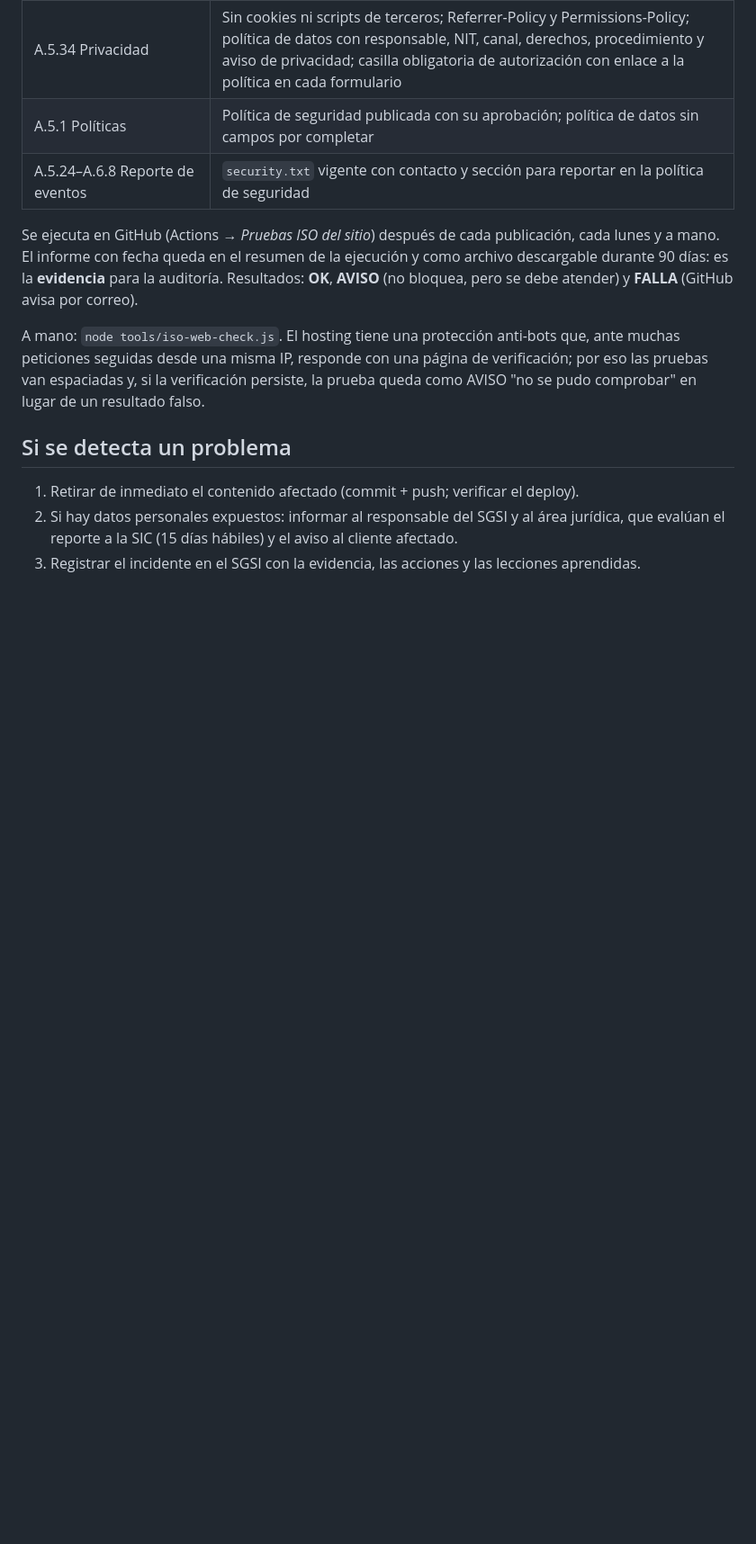
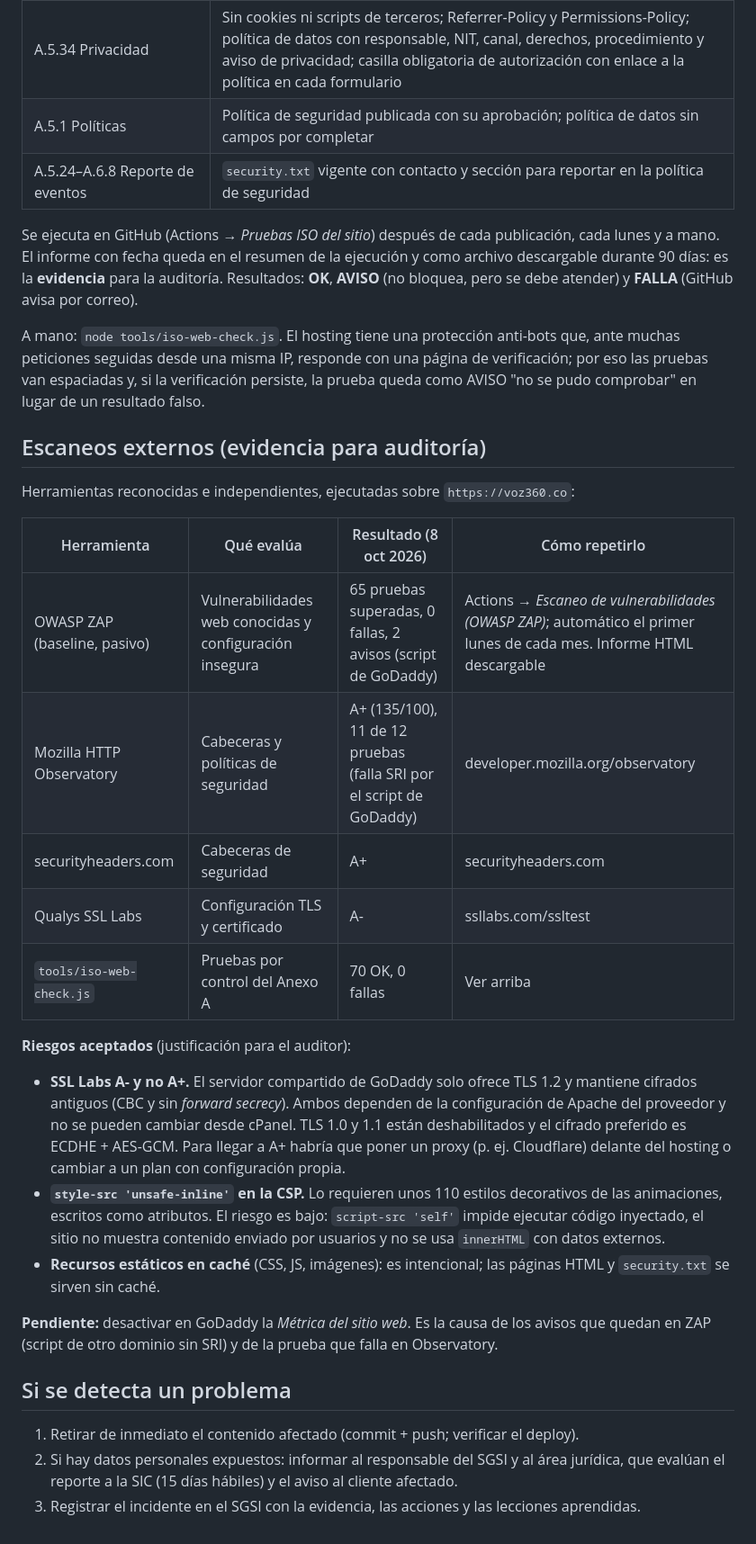
Before and after one commit to JuanSebastianNieto001/paginawebvoz360, a Markdown page: docs/SEGURIDAD.md, the part around the change. Shown at 90% size. GitHub-like rendering; blank space fills up the shorter version.

Commit message:
Documenta los escaneos externos de seguridad (ZAP, Observatory, SSL Labs) y los riesgos aceptados
Co-Authored-By: Claude Opus 5.5 (1M context) <noreply@anthropic.com>

```diff
--- a/docs/SEGURIDAD.md
+++ b/docs/SEGURIDAD.md
@@ -51,6 +51,26 @@ Se ejecuta en GitHub (Actions → *Pruebas ISO del sitio*) después de cada publ
 
 A mano: `node tools/iso-web-check.js`. El hosting tiene una protección anti-bots que, ante muchas peticiones seguidas desde una misma IP, responde con una página de verificación; por eso las pruebas van espaciadas y, si la verificación persiste, la prueba queda como AVISO "no se pudo comprobar" en lugar de un resultado falso.
 
+## Escaneos externos (evidencia para auditoría)
+
+Herramientas reconocidas e independientes, ejecutadas sobre `https://voz360.co`:
+
+| Herramienta | Qué evalúa | Resultado (8 oct 2026) | Cómo repetirlo |
+|---|---|---|---|
+| OWASP ZAP (baseline, pasivo) | Vulnerabilidades web conocidas y configuración insegura | 65 pruebas superadas, 0 fallas, 2 avisos (script de GoDaddy) | Actions → *Escaneo de vulnerabilidades (OWASP ZAP)*; automático el primer lunes de cada mes. Informe HTML descargable |
+| Mozilla HTTP Observatory | Cabeceras y políticas de seguridad | A+ (135/100), 11 de 12 pruebas (falla SRI por el script de GoDaddy) | developer.mozilla.org/observatory |
+| securityheaders.com | Cabeceras de seguridad | A+ | securityheaders.com |
+| Qualys SSL Labs | Configuración TLS y certificado | A- | ssllabs.com/ssltest |
+| `tools/iso-web-check.js` | Pruebas por control del Anexo A | 70 OK, 0 fallas | Ver arriba |
+
+**Riesgos aceptados** (justificación para el auditor):
+
+- **SSL Labs A- y no A+.** El servidor compartido de GoDaddy solo ofrece TLS 1.2 y mantiene cifrados antiguos (CBC y sin *forward secrecy*). Ambos dependen de la configuración de Apache del proveedor y no se pueden cambiar desde cPanel. TLS 1.0 y 1.1 están deshabilitados y el cifrado preferido es ECDHE + AES-GCM. Para llegar a A+ habría que poner un proxy (p. ej. Cloudflare) delante del hosting o cambiar a un plan con configuración propia.
+- **`style-src 'unsafe-inline'` en la CSP.** Lo requieren unos 110 estilos decorativos de las animaciones, escritos como atributos. El riesgo es bajo: `script-src 'self'` impide ejecutar código inyectado, el sitio no muestra contenido enviado por usuarios y no se usa `innerHTML` con datos externos.
+- **Recursos estáticos en caché** (CSS, JS, imágenes): es intencional; las páginas HTML y `security.txt` se sirven sin caché.
+
+**Pendiente:** desactivar en GoDaddy la *Métrica del sitio web*. Es la causa de los avisos que quedan en ZAP (script de otro dominio sin SRI) y de la prueba que falla en Observatory.
+
 ## Si se detecta un problema
 
 1. Retirar de inmediato el contenido afectado (commit + push; verificar el deploy).
```
